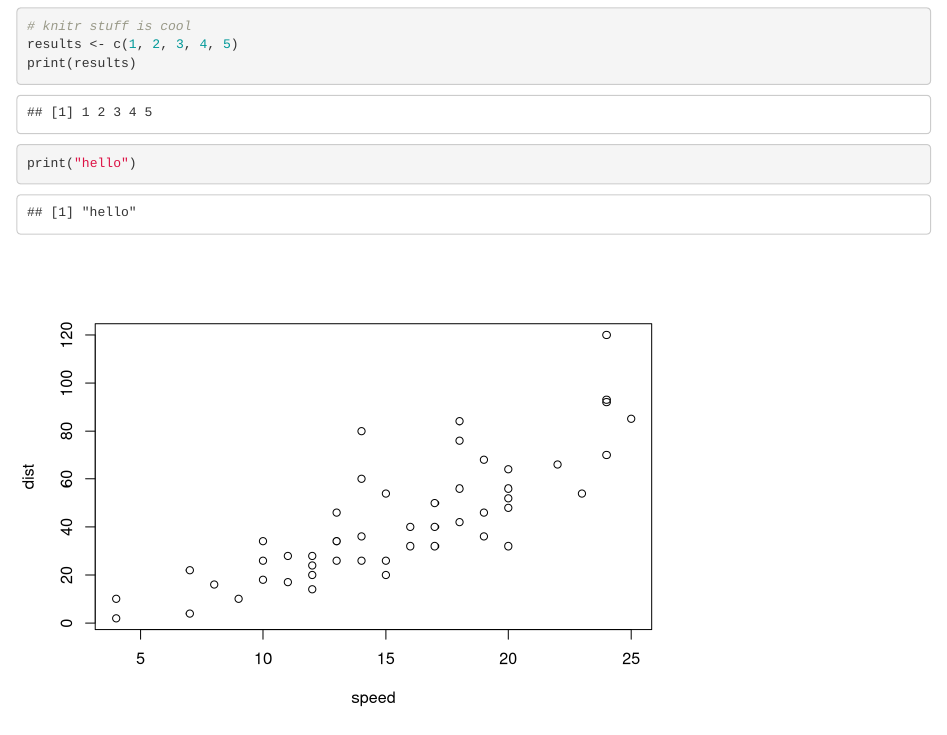
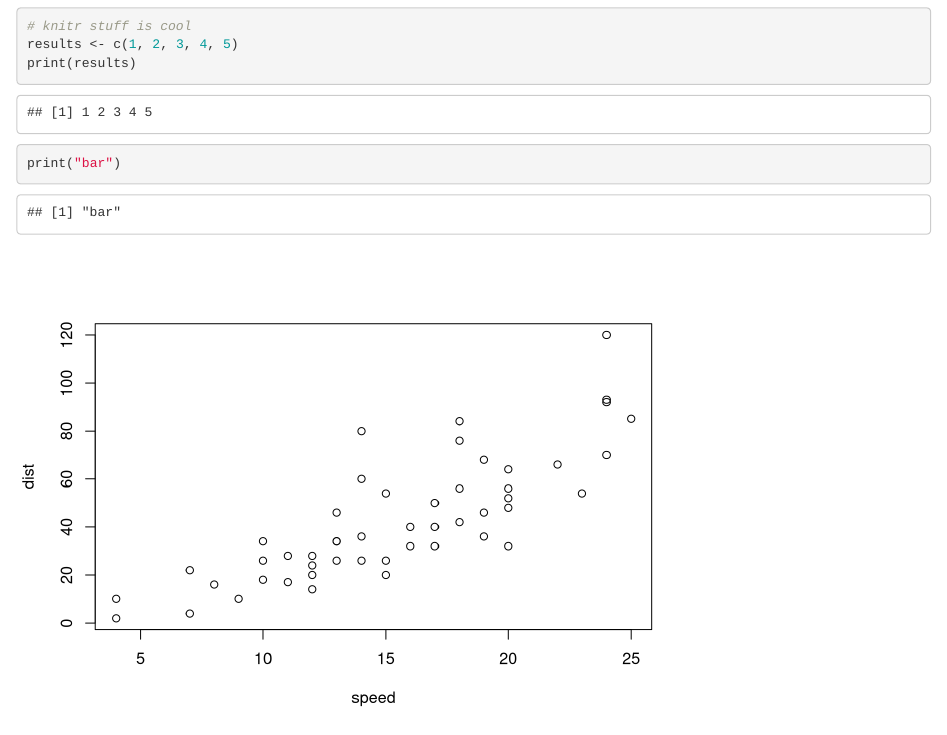
Before and after one commit to ianamunoz/2015-01-08-NIH-github, an R Markdown document (thesis.Rmd): the page in a window 1100 px wide, from 480 px down. Rendered offline with R 4.5, knitr and Pandoc, with nearby package versions.

Commit message:
gitub update hello to bar

````diff
--- a/thesis.Rmd
+++ b/thesis.Rmd
@@ -28,7 +28,7 @@ print(results)
 ```
 
 ```{r}
-print("hello")
+print("bar")
 ```
 
 ```{r, echo=FALSE}
````
